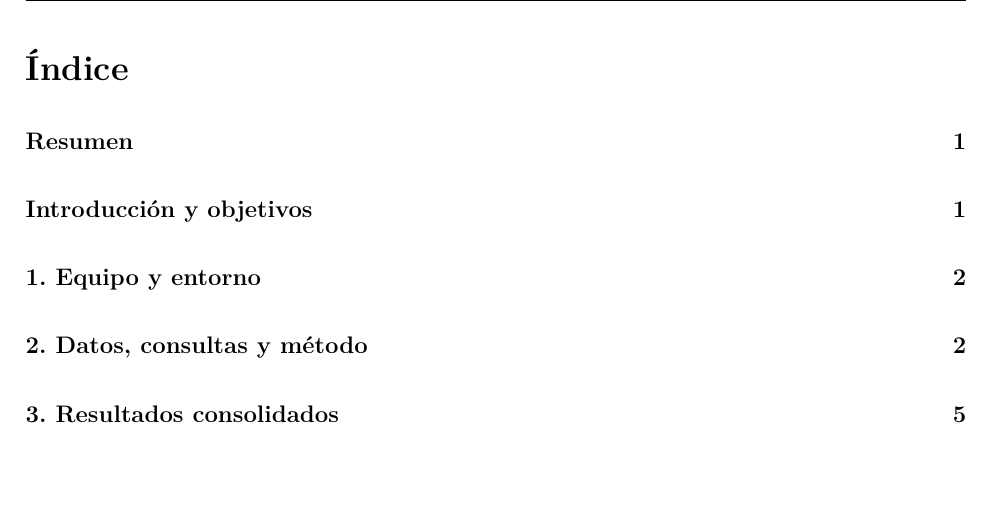
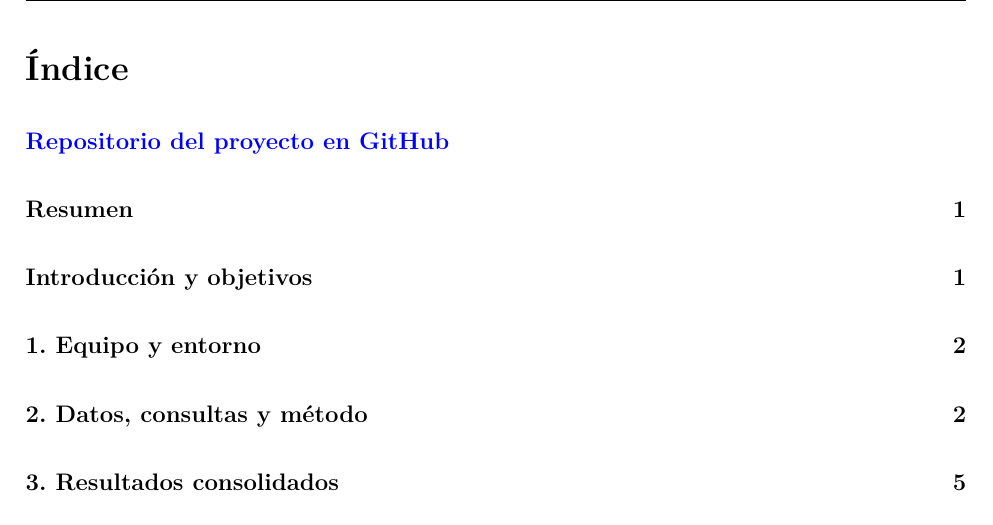
Before and after one commit to uzzigg/Bases-de-datos-orientadas-a-documentos, a LaTeX document (docs/reporte_agricola_ampliado.tex): part of page 2 of 22, cut so that both start at the same text, the shorter picture padded with empty space. Compiled offline with XeLaTeX.

Commit message:
Añadir repositorio al índice

```diff
--- a/docs/reporte_agricola_ampliado.tex
+++ b/docs/reporte_agricola_ampliado.tex
@@ -27,7 +27,7 @@ Matrícula: & 243734 \\
 Fecha: & 01 de noviembre de 2026
 \end{tabular}
 \vspace{2cm}\end{titlepage}
-\pagenumbering{roman}\tableofcontents\clearpage\listoftables\listoffigures\clearpage\pagenumbering{arabic}
+\pagenumbering{roman}\addtocontents{toc}{\protect\contentsline{section}{\protect\href{https://github.com/uzzigg/Bases-de-datos-orientadas-a-documentos}{Repositorio del proyecto en GitHub}}{}{}}\tableofcontents\clearpage\listoftables\listoffigures\clearpage\pagenumbering{arabic}
 
 \section*{Resumen}
 \addcontentsline{toc}{section}{Resumen}
```
Also changed, not shown: docs/reporte_agricola_ampliado.pdf.
